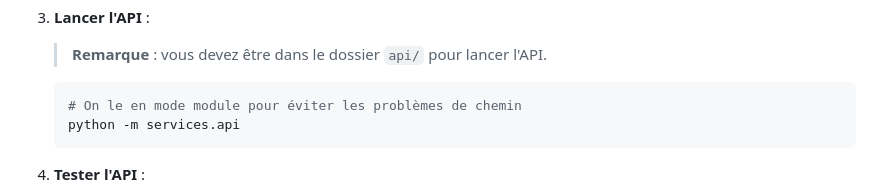
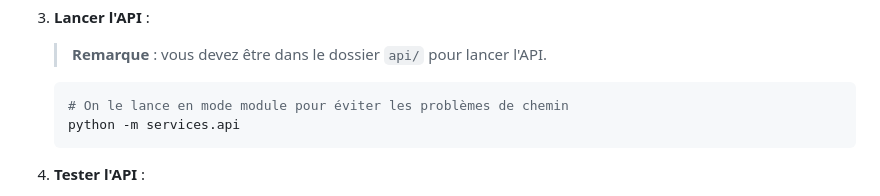
Before and after one commit to ITSsghir/UX_Project, a Markdown page: README.md, the part around the change. GitHub-like rendering.

Commit message:
Correct typo

````diff
--- a/README.md
+++ b/README.md
@@ -78,7 +78,7 @@ Ce projet permet d'explorer :
     > **Remarque** : vous devez être dans le dossier `api/` pour lancer l'API.
 
     ```bash
-    # On le en mode module pour éviter les problèmes de chemin
+    # On le lance en mode module pour éviter les problèmes de chemin
     python -m services.api
     ```
 
````
